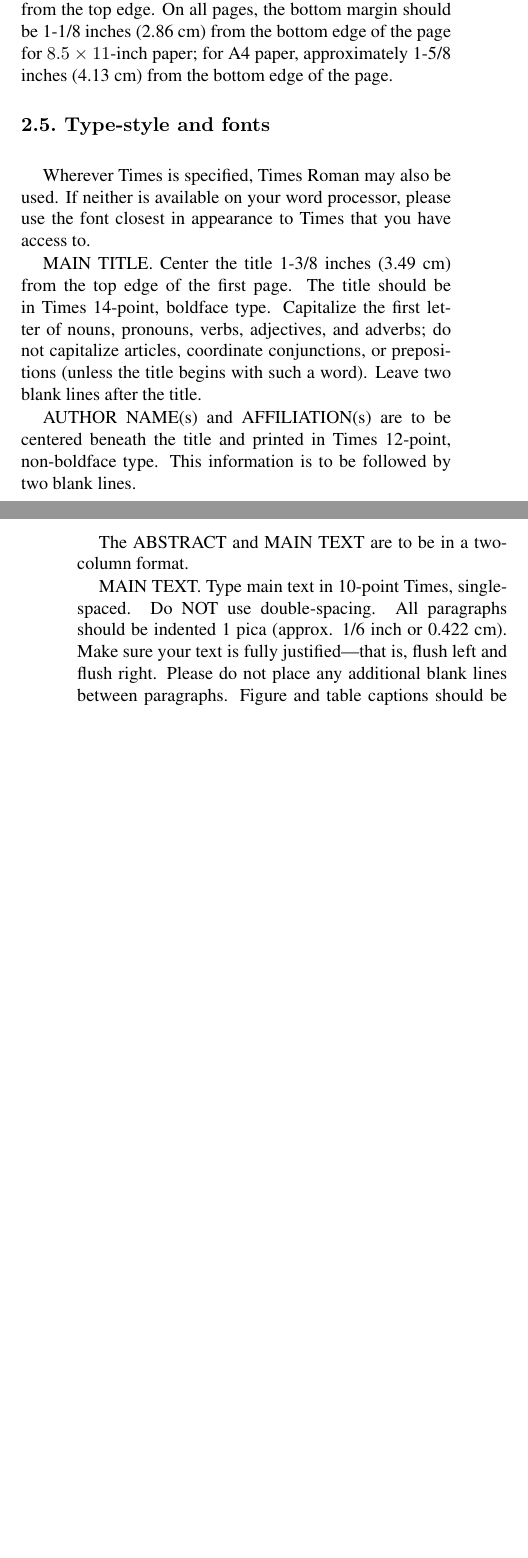
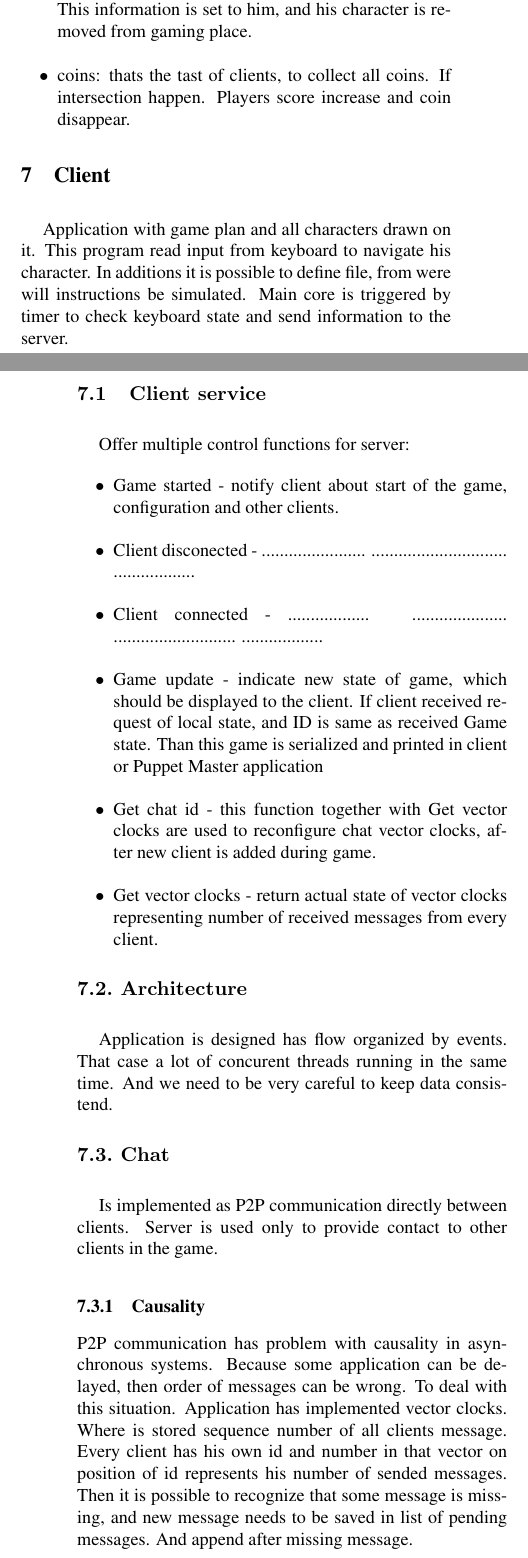
Before and after one commit to KelloTomas/LisbonDistributedAppPackmanMultiplayer, a LaTeX paper (report/latex8.tex): two parts of the columns of pages 1 and 2 of 2 before the commit and two parts of the columns of pages 2 and 3 of 4 after it, joined at a grey line, cut at the place of the change, the shorter picture padded with empty space. The pictures show the PDF file report/latex8.pdf that the author committed with the source.

Commit message:
report 1.0 Tomas part

```diff
--- a/report/latex8.tex
+++ b/report/latex8.tex
@@ -51,3 +37,4 @@ SecondAuthor@institution2.com\\
 
 
 %-------------------------------------------------------------------------
+\section{Introduction}
@@ -58,0 +44 @@ been some changes to the measurements from previous instructions.
+\begin{itemize}
@@ -58,0 +49 @@ been some changes to the measurements from previous instructions.
+\end{itemize}
@@ -63,0 +56,4 @@ Please read the following carefully.
+\section{PuppetMaster}
+
+Execute commands from file or keyboard written to console. All commands are executed in parallel on separated thread. So it is important to create critical sections. Application contains list of connected clients, servers and PCS. This list is shared, so every*time new thread want to read. Need get exclusive access to list.
+\subsection{Added functionality}
@@ -63,0 +63,3 @@ Please read the following carefully.
+\subsection{Player}
+Is derivated from Character and extended by player score.
+\subsection{Character}
@@ -63,0 +83,44 @@ Please read the following carefully.
+\end{itemize}
+
+\section{Server}
+Parametrized program for maintaining state of PackMan game. Possibility to set address, where game will run, number of players in the game and timeout for one round of game.
+
+\subsection{Server service}
+Offer opportunity to register new player for game. If game doesn't start yet, then his address is stored as active player. After enough players are connected, game is initialized and start of the game is broadcast.
+Second offered functions is SetMove. This function is periodically called by clients during the game. To notify server about required movement.
+
+\subsection{Architecture}
+Code is organized in Round-Rubin architecture with interrupts. They are important to receive instructions from clients. And then periodically are processed and new state of game is broadcasted. This template can be used in more application. And we tried to keep concept as universal as possible. To be able to fit program also for different kind of game.
+
+\subsection{Start game}
+Program initialize position of monsters, coins and client, assign them ID for chat and send them this state.
+
+\subsection{Set move}
+This function is triggered by client, independent on the intern state. Because this function is handled from interrupts, program only store value from client, and leave value for processing later by function Update game
+
+\subsection{Update game}
+Depending on time of timer, this function is triggerend periodicaly and update new position of monsters and players depending of they required direction. After new positions are applied. Program check monsters intersection with obsticles. In that case, monster direction is flipped. Then intersections of players are checked with:
+\begin{itemize}
+	\item player: nothing happend. Players can share same position
+	\item monster or obsticle: means Game Over for player. This information is set to him, and his character is removed from gaming place.
+	\item coins: thats the tast of clients, to collect all coins. If intersection happen. Players score increase and coin disappear.
+\end{itemize}
+
+\section{Client}
+Application with game plan and all characters drawn on it. This program read input from keyboard to navigate his character. In additions it is possible to define file, from were will instructions be simulated. Main core is triggered by timer to check keyboard state and send information to the server.
+\subsection{Client service}
+Offer multiple control functions for server:
+\begin{itemize}
+	\item Game started - notify client about start of the game, configuration and other clients.
+	\item Client disconected - ....................... .............................. ..................
+	\item Client connected - ..................   ..................... ........................... ..................
+	\item Game update - indicate new state of game, which should be displayed to the client. If client received request of local state, and ID is same as received Game state. Than this game is serialized and printed in client or Puppet Master application
+	\item Get chat id - this function together with Get vector clocks are used to reconfigure chat vector clocks, after new client is added during game.
+	\item Get vector clocks - return actual state of vector clocks representing number of received messages from every client.
+\end{itemize}
+\SubSection{Architecture}
+Application is designed has flow organized by events. That case a lot of concurent threads running in the same time. And we need to be very careful to keep data consistend.
+\SubSection{Chat}
+Is implemented as P2P communication directly between clients. Server is used only to provide contact to other clients in the game.
+\subsubsection{Causality}
+P2P communication has problem with causality in asynchronous systems. Because some application can be delayed, then order of messages can be wrong. To deal with this situation. Application has implemented vector clocks. Where is stored sequence number of all clients message. Every client has his own id and number in that vector on position of id represents his number of sended messages. Then it is possible to recognize that some message is missing, and new message needs to be saved in list of pending messages. And append after missing message.
@@ -96,34 +173,3 @@ high. Columns are to be 3-1/4 inches (8.25 cm) wide, with a 5/16 inch
-begin 1.0 inch (2.54 cm) from the top edge of the page. The second and
-following pages should begin 1.0 inch (2.54 cm) from the top edge. On
-all pages, the bottom margin should be 1-1/8 inches (2.86 cm) from the
-bottom edge of the page for $8.5 \times 11$-inch paper; for A4 paper,
-approximately 1-5/8 inches (4.13 cm) from the bottom edge of the page.
-
-%-------------------------------------------------------------------------
-\SubSection{Type-style and fonts}
-
-Wherever Times is specified, Times Roman may also be used. If neither is
-available on your word processor, please use the font closest in
-appearance to Times that you have access to.
-
-MAIN TITLE. Center the title 1-3/8 inches (3.49 cm) from the top edge of
-the first page. The title should be in Times 14-point, boldface type.
-Capitalize the first letter of nouns, pronouns, verbs, adjectives, and
-adverbs; do not capitalize articles, coordinate conjunctions, or
-prepositions (unless the title begins with such a word). Leave two blank
-lines after the title.
-
-AUTHOR NAME(s) and AFFILIATION(s) are to be centered beneath the title
-and printed in Times 12-point, non-boldface type. This information is to
-be followed by two blank lines.
-
-The ABSTRACT and MAIN TEXT are to be in a two-column format.
-
-MAIN TEXT. Type main text in 10-point Times, single-spaced. Do NOT use
-double-spacing. All paragraphs should be indented 1 pica (approx. 1/6
-inch or 0.422 cm). Make sure your text is fully justified---that is,
-flush left and flush right. Please do not place any additional blank
-lines between paragraphs. Figure and table captions should be 10-point
 Helvetica boldface type as in
 \begin{figure}[h]
    \caption{Example of caption.}
```
Also changed, not shown: pacmanPuppetMaster/commands.txt (+5 -4 lines), report/latex8.pdf, report/latex8.tex (123 more changed lines), 2 other files.
